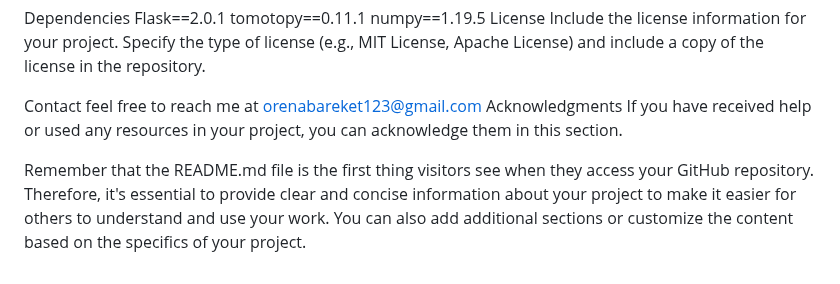
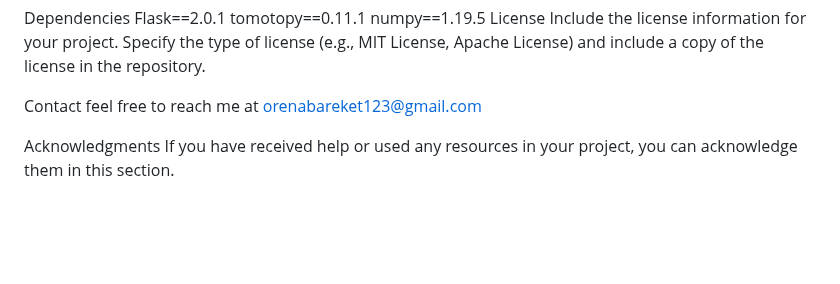
Before and after one commit to orenbareket/Legal-Topic-Classifier, a Markdown page: README.md, the part around one of its changes. Rendered like a GitHub page; blank space fills up the shorter version.

```diff
--- a/README.md
+++ b/README.md
@@ -73,7 +74,6 @@ Include the license information for your project. Specify the type of license (e
 
 Contact
 feel free to reach me at orenabareket123@gmail.com
+
 Acknowledgments
 If you have received help or used any resources in your project, you can acknowledge them in this section.
-
-Remember that the README.md file is the first thing visitors see when they access your GitHub repository. Therefore, it's essential to provide clear and concise information about your project to make it easier for others to understand and use your work. You can also add additional sections or customize the content based on the specifics of your project.
```
Also changed, not shown: other parts of README.md (+1 -0 lines).
